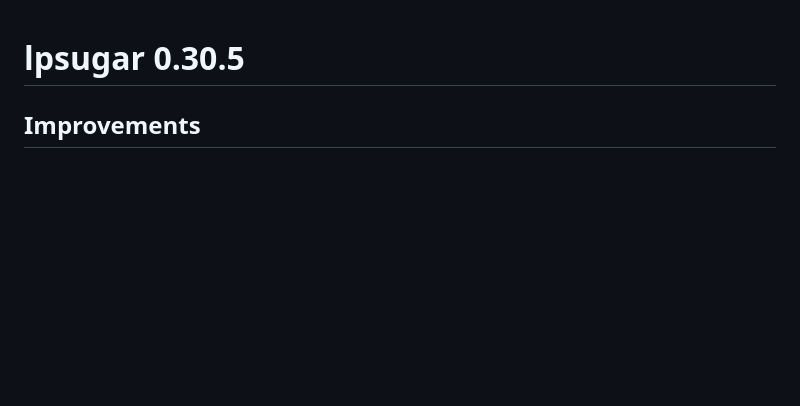
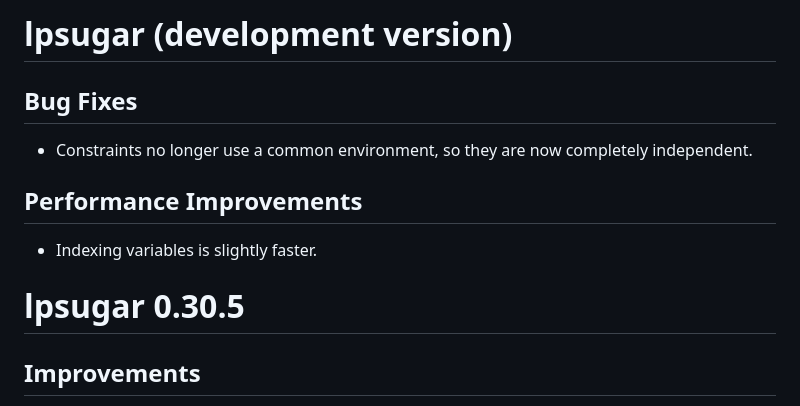
Before and after one commit to benet1one/lpsugar, a Markdown page: NEWS.md, the part around the change. GitHub-like rendering; blank space fills up the shorter version.

```diff
--- a/NEWS.md
+++ b/NEWS.md
@@ -1,3 +1,13 @@
+# lpsugar (development version)
+
+## Bug Fixes
+
+* Constraints no longer use a common environment, so they are now completely independent.
+
+## Performance Improvements
+
+* Indexing variables is slightly faster.
+
 # lpsugar 0.30.5
 
 ## Improvements
```
